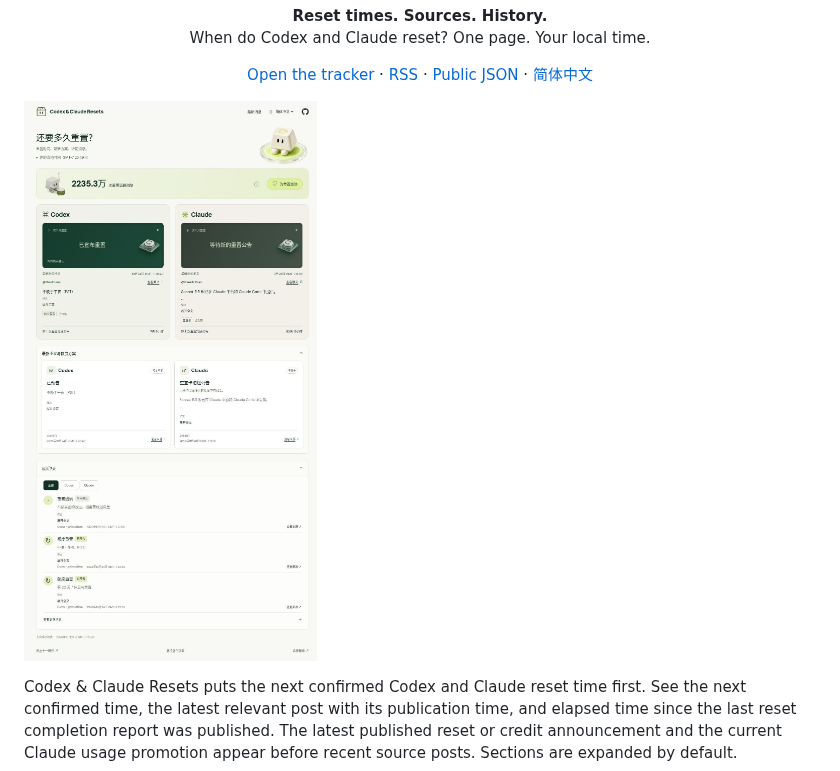
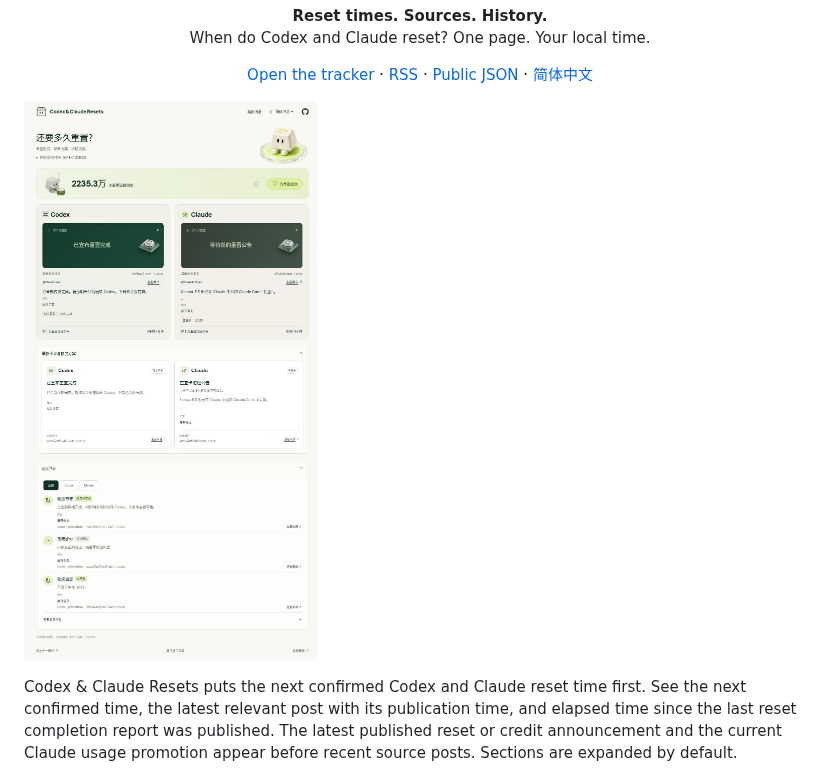
Before and after one commit to shixi-11/codex-claude-resets, a Markdown page: README.md, the part around the change. Drawn GitHub-style; pictures changed too: docs/screenshot.jpg.

Commit message:
Refresh README screenshot after official completion tracking fix (#39)
* Capture verified official reset completion in production

* Link the verified official completion production screenshot

```diff
--- a/README.md
+++ b/README.md
@@ -3,7 +3,7 @@
 <p align="center"><strong>Reset times. Sources. History.</strong><br>When do Codex and Claude reset? One page. Your local time.</p>
 <p align="center"><a href="https://shixilin.com/ai/codex-claude-resets/">Open the tracker</a> · <a href="https://shixilin.com/ai/codex-claude-resets/feed.xml">RSS</a> · <a href="https://shixilin.com/ai/codex-claude-resets/events.json">Public JSON</a> · <a href="#简体中文">简体中文</a></p>
 
-![Codex & Claude Resets desktop interface](https://raw.githubusercontent.com/shixi-11/codex-claude-resets/a84563379fcecc1616d3fc00610dc6343752371a/docs/screenshot.jpg)
+![Codex & Claude Resets desktop interface](https://raw.githubusercontent.com/shixi-11/codex-claude-resets/b14147b95413ddec39fa2ddaf11dc9835e78cfc3/docs/screenshot.jpg)
 
 Codex & Claude Resets puts the next confirmed Codex and Claude reset time first. See the next confirmed time, the latest relevant post with its publication time, and elapsed time since the last reset completion report was published. The latest published reset or credit announcement and the current Claude usage promotion appear before recent source posts. Sections are expanded by default.
 
```
